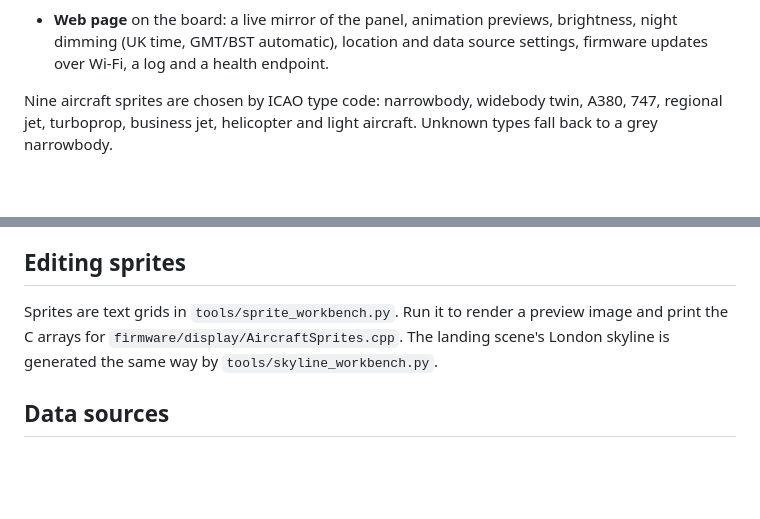
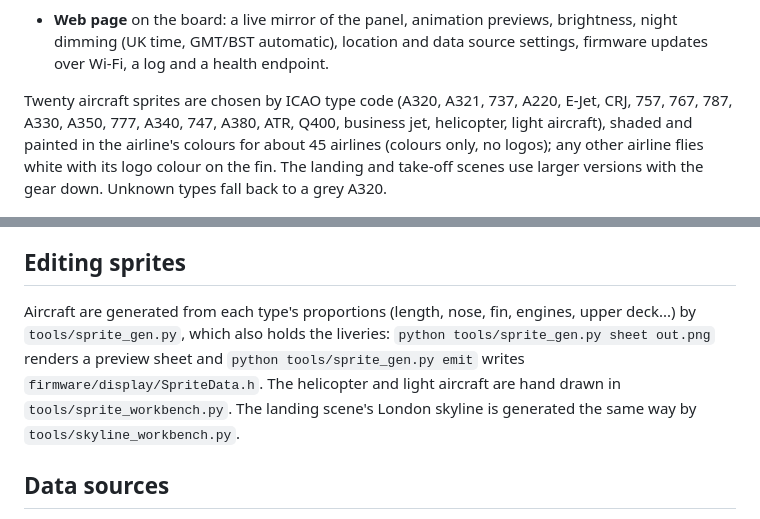
Before and after one commit to SamHoughton/Glideslope, a Markdown page: README.md, 2 parts joined by grey strips. GitHub-like rendering; blank space fills up the shorter version.

```diff
--- a/README.md
+++ b/README.md
@@ -152,9 +152,13 @@ and a log.
   brightness, night dimming (UK time, GMT/BST automatic), location and data
   source settings, firmware updates over Wi-Fi, a log and a health endpoint.
 
-Nine aircraft sprites are chosen by ICAO type code: narrowbody, widebody twin,
-A380, 747, regional jet, turboprop, business jet, helicopter and light aircraft.
-Unknown types fall back to a grey narrowbody.
+Twenty aircraft sprites are chosen by ICAO type code (A320, A321, 737, A220,
+E-Jet, CRJ, 757, 767, 787, A330, A350, 777, A340, 747, A380, ATR, Q400,
+business jet, helicopter, light aircraft), shaded and painted in the
+airline's colours for about 45 airlines (colours only, no logos); any other
+airline flies white with its logo colour on the fin. The landing and
+take-off scenes use larger versions with the gear down. Unknown types fall
+back to a grey A320.
 
 ![Aircraft sprites](docs/sprites.png)
 
@@ -304,8 +308,11 @@ sample data, for screenshots or for working on the page without a board.
 
 ## Editing sprites
 
-Sprites are text grids in `tools/sprite_workbench.py`. Run it to render a
-preview image and print the C arrays for `firmware/display/AircraftSprites.cpp`.
+Aircraft are generated from each type's proportions (length, nose, fin,
+engines, upper deck...) by `tools/sprite_gen.py`, which also holds the
+liveries: `python tools/sprite_gen.py sheet out.png` renders a preview sheet
+and `python tools/sprite_gen.py emit` writes `firmware/display/SpriteData.h`.
+The helicopter and light aircraft are hand drawn in `tools/sprite_workbench.py`.
 The landing scene's London skyline is generated the same way by
 `tools/skyline_workbench.py`.
 
```
Also changed, not shown: docs/sprite-sheet-v4.png (added), docs/sprite-zoom-v4.png (added), 10 other files.
